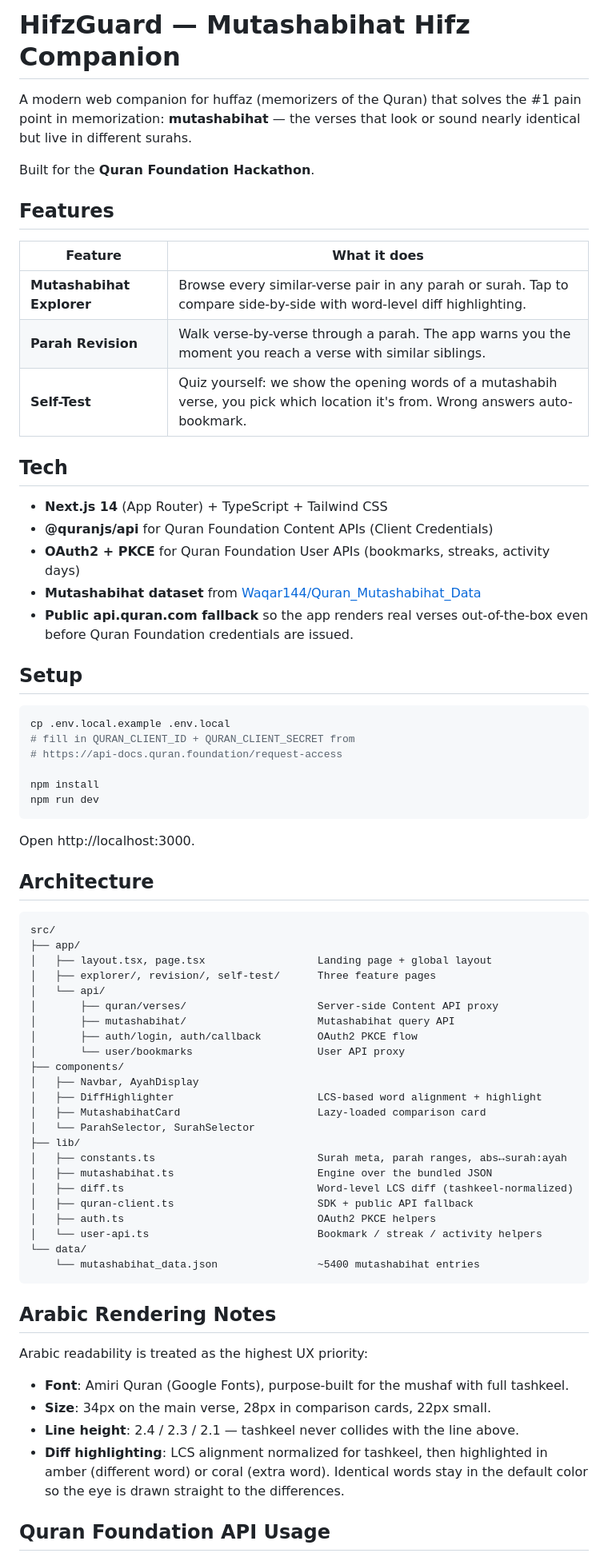
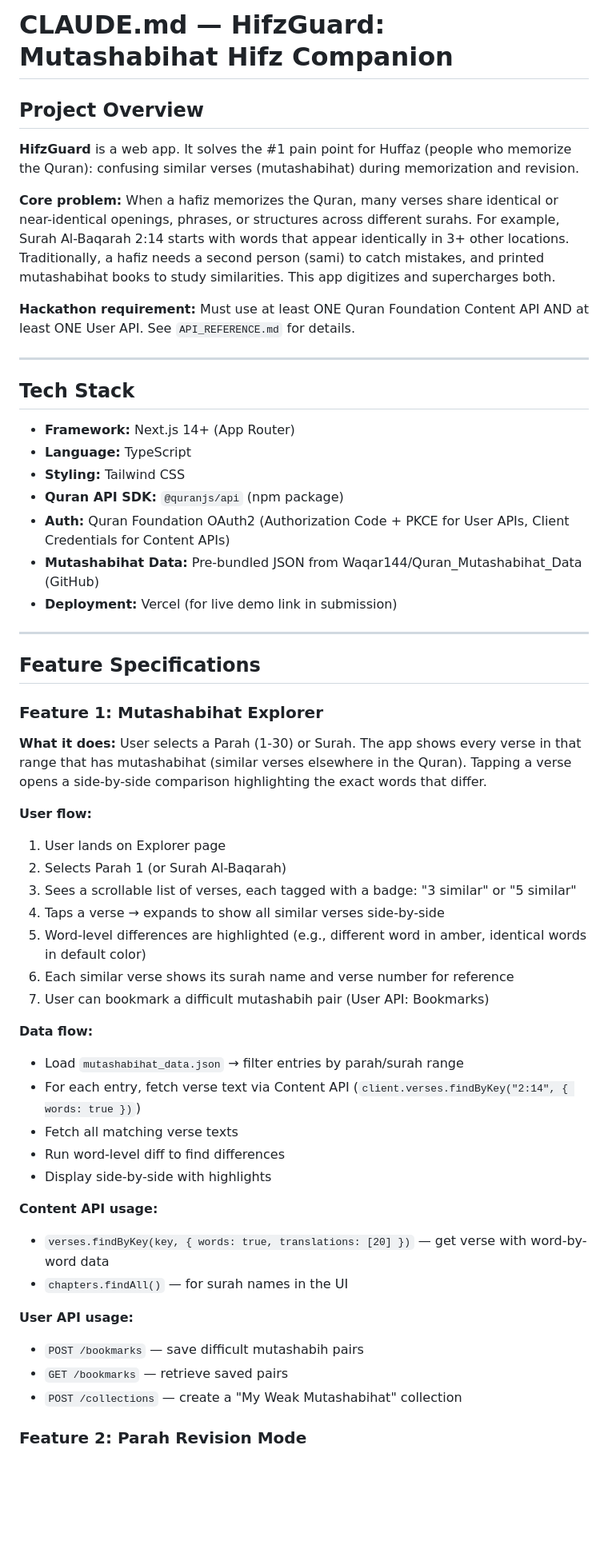
Before and after one commit to Hamza-Atiq/HifzGuard_for_Quran_Huffaz, a Markdown page: README.md, the part around one of its changes. Shown at 80% size. Drawn GitHub-style; blank space fills up the shorter version.

````diff
--- a/README.md
+++ b/README.md
@@ -1,74 +1,57 @@
-# HifzGuard — Mutashabihat Hifz Companion
+# CLAUDE.md — HifzGuard: Mutashabihat Hifz Companion
 
-A modern web companion for huffaz (memorizers of the Quran) that solves the #1 pain point in memorization: **mutashabihat** — the verses that look or sound nearly identical but live in different surahs.
+## Project Overview
 
-Built for the **Quran Foundation Hackathon**.
+**HifzGuard** is a web app. It solves the #1 pain point for Huffaz (people who memorize the Quran): confusing similar verses (mutashabihat) during memorization and revision.
 
-## Features
+**Core problem:** When a hafiz memorizes the Quran, many verses share identical or near-identical openings, phrases, or structures across different surahs. For example, Surah Al-Baqarah 2:14 starts with words that appear identically in 3+ other locations. Traditionally, a hafiz needs a second person (sami) to catch mistakes, and printed mutashabihat books to study similarities. This app digitizes and supercharges both.
 
-| Feature | What it does |
-|---|---|
-| **Mutashabihat Explorer** | Browse every similar-verse pair in any parah or surah. Tap to compare side-by-side with word-level diff highlighting. |
-| **Parah Revision** | Walk verse-by-verse through a parah. The app warns you the moment you reach a verse with similar siblings. |
-| **Self-Test** | Quiz yourself: we show the opening words of a mutashabih verse, you pick which location it's from. Wrong answers auto-bookmark. |
+**Hackathon requirement:** Must use at least ONE Quran Foundation Content API AND at least ONE User API. See `API_REFERENCE.md` for details.
 
-## Tech
+---
 
-- **Next.js 14** (App Router) + TypeScript + Tailwind CSS
-- **@quranjs/api** for Quran Foundation Content APIs (Client Credentials)
-- **OAuth2 + PKCE** for Quran Foundation User APIs (bookmarks, streaks, activity days)
-- **Mutashabihat dataset** from [Waqar144/Quran_Mutashabihat_Data](https://github.com/Waqar144/Quran_Mutashabihat_Data)
-- **Public api.quran.com fallback** so the app renders real verses out-of-the-box even before Quran Foundation credentials are issued.
+## Tech Stack
 
-## Setup
+- **Framework:** Next.js 14+ (App Router)
+- **Language:** TypeScript
+- **Styling:** Tailwind CSS
+- **Quran API SDK:** `@quranjs/api` (npm package)
+- **Auth:** Quran Foundation OAuth2 (Authorization Code + PKCE for User APIs, Client Credentials for Content APIs)
+- **Mutashabihat Data:** Pre-bundled JSON from Waqar144/Quran_Mutashabihat_Data (GitHub)
+- **Deployment:** Vercel (for live demo link in submission)
 
-```bash
-cp .env.local.example .env.local
-# fill in QURAN_CLIENT_ID + QURAN_CLIENT_SECRET from
-# https://api-docs.quran.foundation/request-access
+---
 
-npm install
-npm run dev
-```
+## Feature Specifications
 
-Open http://localhost:3000.
+### Feature 1: Mutashabihat Explorer
 
-## Architecture
+**What it does:** User selects a Parah (1-30) or Surah. The app shows every verse in that range that has mutashabihat (similar verses elsewhere in the Quran). Tapping a verse opens a side-by-side comparison highlighting the exact words that differ.
 
-```
-src/
-├── app/
-│   ├── layout.tsx, page.tsx                  Landing page + global layout
-│   ├── explorer/, revision/, self-test/      Three feature pages
-│   └── api/
-│       ├── quran/verses/                     Server-side Content API proxy
-│       ├── mutashabihat/                     Mutashabihat query API
-│       ├── auth/login, auth/callback         OAuth2 PKCE flow
-│       └── user/bookmarks                    User API proxy
-├── components/
-│   ├── Navbar, AyahDisplay
-│   ├── DiffHighlighter                       LCS-based word alignment + highlight
-│   ├── MutashabihatCard                      Lazy-loaded comparison card
-│   └── ParahSelector, SurahSelector
-├── lib/
-│   ├── constants.ts                          Surah meta, parah ranges, abs↔surah:ayah
-│   ├── mutashabihat.ts                       Engine over the bundled JSON
-│   ├── diff.ts                               Word-level LCS diff (tashkeel-normalized)
-│   ├── quran-client.ts                       SDK + public API fallback
-│   ├── auth.ts                               OAuth2 PKCE helpers
-│   └── user-api.ts                           Bookmark / streak / activity helpers
-└── data/
-    └── mutashabihat_data.json                ~5400 mutashabihat entries
-```
+**User flow:**
+1. User lands on Explorer page
+2. Selects Parah 1 (or Surah Al-Baqarah)
+3. Sees a scrollable list of verses, each tagged with a badge: "3 similar" or "5 similar"
+4. Taps a verse → expands to show all similar verses side-by-side
+5. Word-level differences are highlighted (e.g., different word in amber, identical words in default color)
+6. Each similar verse shows its surah name and verse number for reference
+7. User can bookmark a difficult mutashabih pair (User API: Bookmarks)
 
-## Arabic Rendering Notes
+**Data flow:**
+- Load `mutashabihat_data.json` → filter entries by parah/surah range
+- For each entry, fetch verse text via Content API (`client.verses.findByKey("2:14", { words: true })`)
+- Fetch all matching verse texts
+- Run word-level diff to find differences
+- Display side-by-side with highlights
 
-Arabic readability is treated as the highest UX priority:
+**Content API usage:**
+- `verses.findByKey(key, { words: true, translations: [20] })` — get verse with word-by-word data
+- `chapters.findAll()` — for surah names in the UI
 
-- **Font**: Amiri Quran (Google Fonts), purpose-built for the mushaf with full tashkeel.
-- **Size**: 34px on the main verse, 28px in comparison cards, 22px small.
-- **Line height**: 2.4 / 2.3 / 2.1 — tashkeel never collides with the line above.
-- **Diff highlighting**: LCS alignment normalized for tashkeel, then highlighted in amber (different word) or coral (extra word). Identical words stay in the default color so the eye is drawn straight to the differences.
+**User API usage:**
+- `POST /bookmarks` — save difficult mutashabih pairs
+- `GET /bookmarks` — retrieve saved pairs
+- `POST /collections` — create a "My Weak Mutashabihat" collection
 
-## Quran Foundation API Usage
+### Feature 2: Parah Revision Mode
 
````
Also changed, not shown: other parts of README.md (+124 -6 lines).
